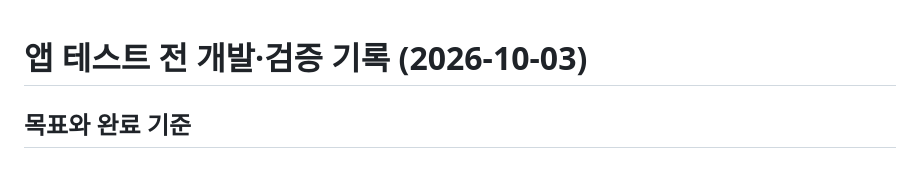
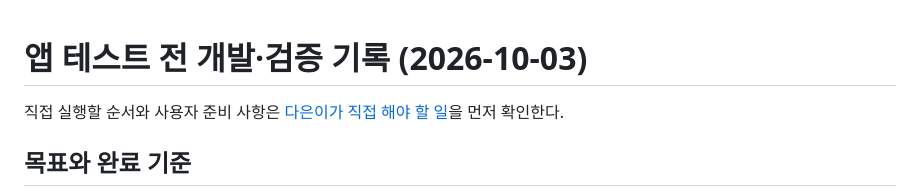
Before and after one commit to Dongle-2026/Dongle-BE, a Markdown page: docs/PRE_APP_TEST_2026-10-03.md, the part around the change. Drawn GitHub-style; blank space fills up the shorter version.

```diff
--- a/docs/PRE_APP_TEST_2026-10-03.md
+++ b/docs/PRE_APP_TEST_2026-10-03.md
@@ -1,4 +1,6 @@
 # 앱 테스트 전 개발·검증 기록 (2026-10-03)
+
+직접 실행할 순서와 사용자 준비 사항은 [다은이가 직접 해야 할 일](USER_ACTION_GUIDE.md)을 먼저 확인한다.
 
 ## 목표와 완료 기준
 
```
Also changed, not shown: docs/USER_ACTION_GUIDE.md (added, +452 -0 lines).
